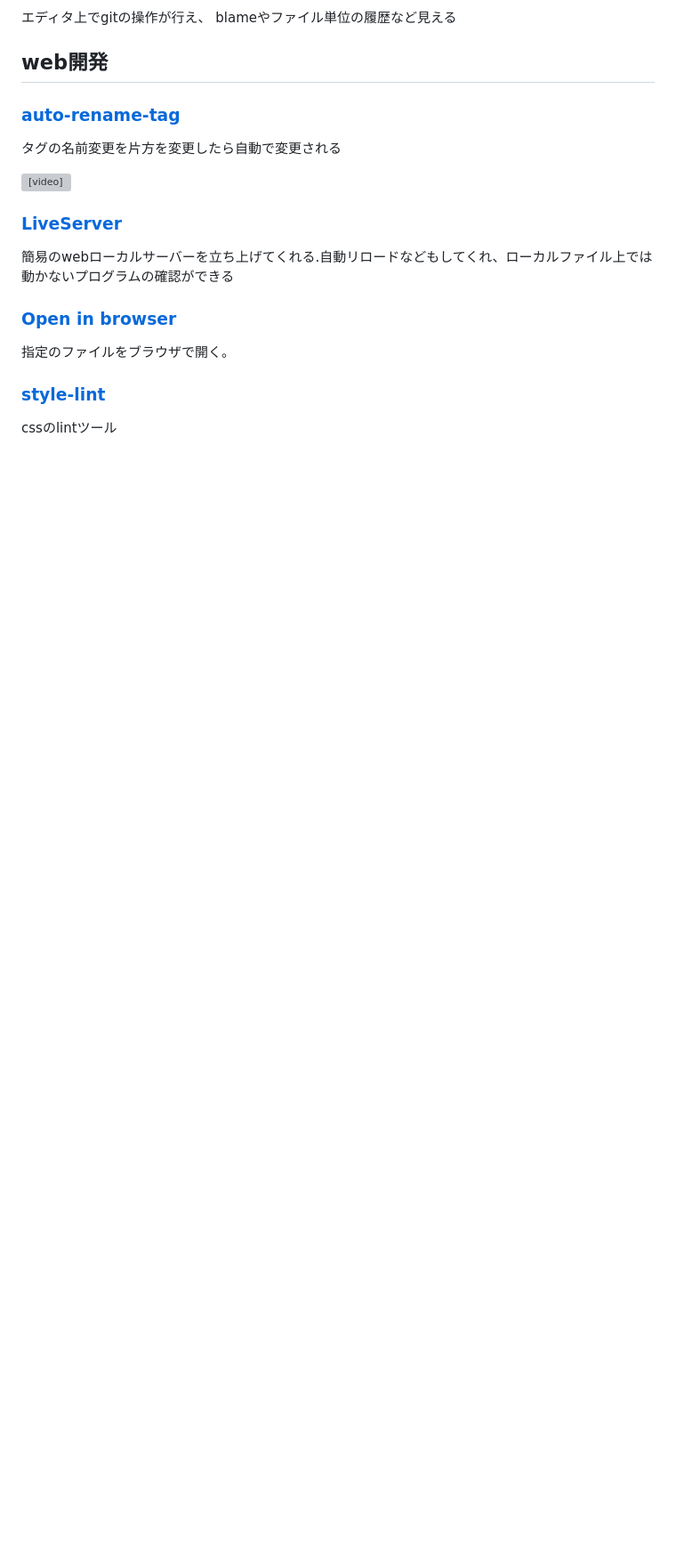
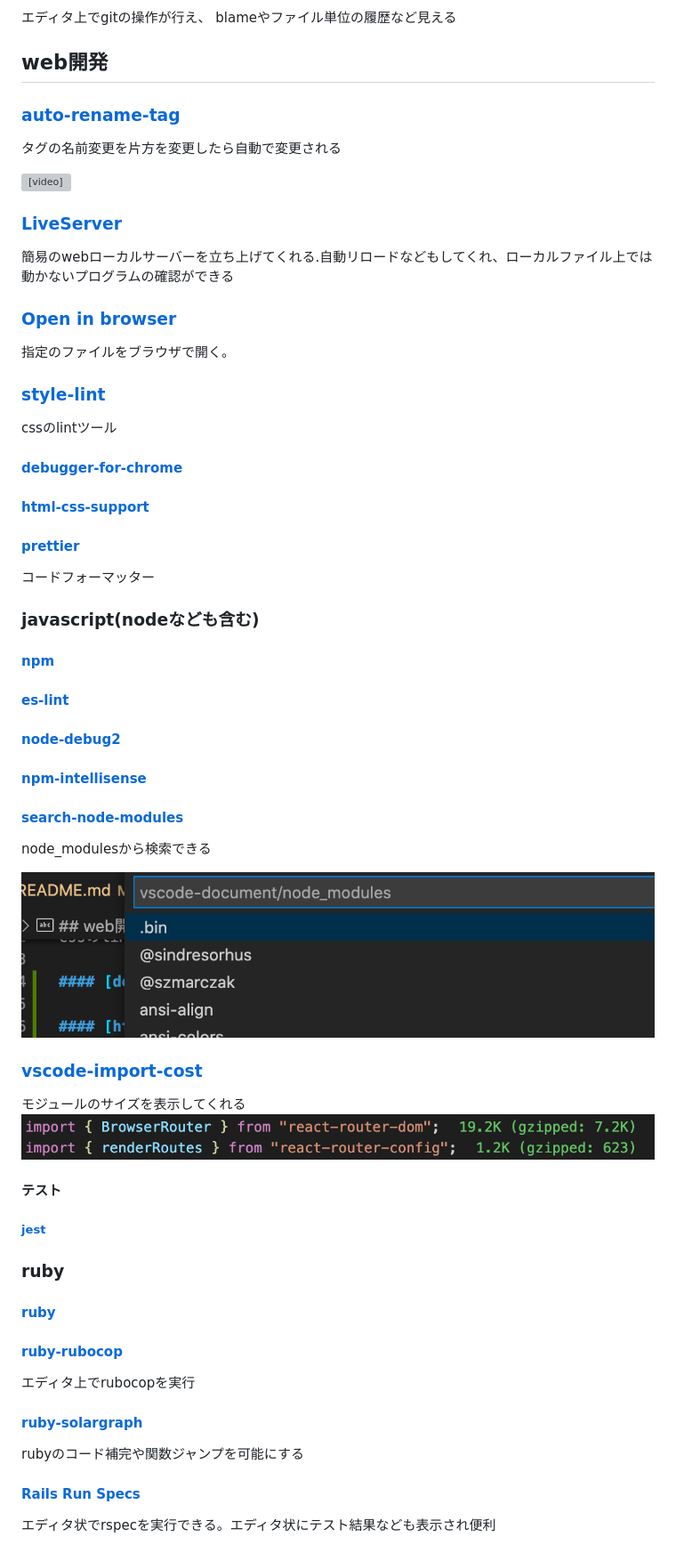
Before and after one commit to negi0109/vscode-document, a Markdown page: docs/README.md, the part around the change. Shown: that part at 89% size. Rendered like a GitHub page; pictures changed too: docs/images/import-cost.png (added), docs/images/search-node-modules.png (added); blank space fills up the shorter version; grey boxes are pictures that could not be loaded.

Commit message:
add web plugins

```diff
--- a/docs/README.md
+++ b/docs/README.md
@@ -100,3 +100,43 @@ blameやファイル単位の履歴など見える
 
 ### [style-lint](https://marketplace.visualstudio.com/items?itemName=stylelint.vscode-stylelint)
 cssのlintツール
+
+#### [debugger-for-chrome](https://marketplace.visualstudio.com/items?itemName=msjsdiag.debugger-for-chrome)
+
+#### [html-css-support](https://marketplace.visualstudio.com/items?itemName=ecmel.vscode-html-css)
+
+#### [prettier](https://marketplace.visualstudio.com/items?itemName=esbenp.prettier-vscode)
+コードフォーマッター
+
+### javascript(nodeなども含む)
+#### [npm](https://marketplace.visualstudio.com/items?itemName=eg2.vscode-npm-script)
+
+#### [es-lint](https://marketplace.visualstudio.com/items?itemName=dbaeumer.vscode-eslint)
+
+#### [node-debug2](https://marketplace.visualstudio.com/items?itemName=ms-vscode.node-debug2)
+
+#### [npm-intellisense](https://marketplace.visualstudio.com/items?itemName=christian-kohler.npm-intellisense)
+
+#### [search-node-modules](https://marketplace.visualstudio.com/items?itemName=jasonnutter.search-node-modules)
+node_modulesから検索できる
+
+![](./images/search-node-modules.png)
+
+### [vscode-import-cost](https://marketplace.visualstudio.com/items?itemName=wix.vscode-import-cost)
+モジュールのサイズを表示してくれる
+![](./images/import-cost.png)
+
+#### テスト
+##### [jest](https://marketplace.visualstudio.com/items?itemName=Orta.vscode-jest)
+
+### ruby
+#### [ruby](https://marketplace.visualstudio.com/items?itemName=rebornix.Ruby)
+
+#### [ruby-rubocop](https://marketplace.visualstudio.com/items?itemName=misogi.ruby-rubocop)
+エディタ上でrubocopを実行
+
+#### [ruby-solargraph](https://marketplace.visualstudio.com/items?itemName=castwide.solargraph)
+rubyのコード補完や関数ジャンプを可能にする
+
+#### [Rails Run Specs](https://marketplace.visualstudio.com/items?itemName=noku.rails-run-spec-vscode)
+エディタ状でrspecを実行できる。エディタ状にテスト結果なども表示され便利
```
